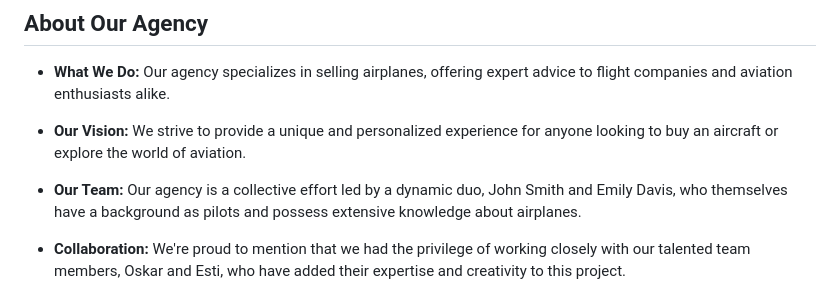
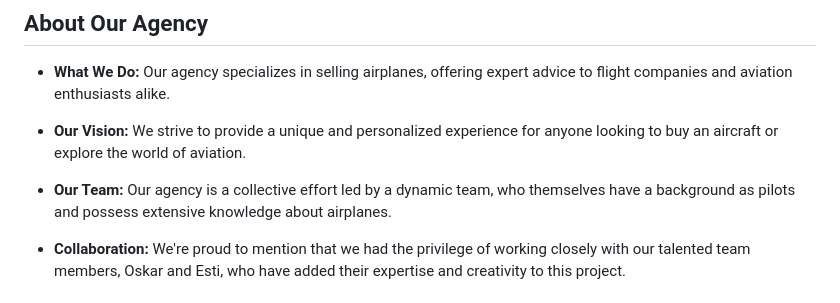
Before and after one commit to FAC29A/Project-1-Oskar-Esti, a Markdown page: README.md, the part around the change. Rendered like a GitHub page.

```diff
--- a/README.md
+++ b/README.md
@@ -8,7 +8,7 @@ Welcome to Sky & Fly Airplane Enthusiasts, your go-to agency for all things rela
 
 - **Our Vision:** We strive to provide a unique and personalized experience for anyone looking to buy an aircraft or explore the world of aviation.
 
-- **Our Team:** Our agency is a collective effort led by a dynamic duo, John Smith and Emily Davis, who themselves have a background as pilots and possess extensive knowledge about airplanes.
+- **Our Team:** Our agency is a collective effort led by a dynamic team, who themselves have a background as pilots and possess extensive knowledge about airplanes.
 
 - **Collaboration:** We're proud to mention that we had the privilege of working closely with our talented team members, Oskar and Esti, who have added their expertise and creativity to this project.
 
```
